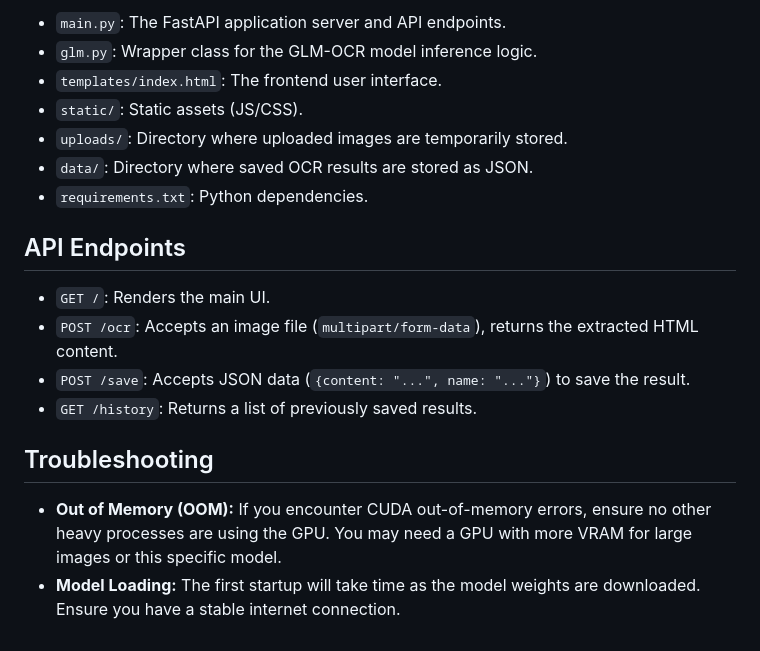
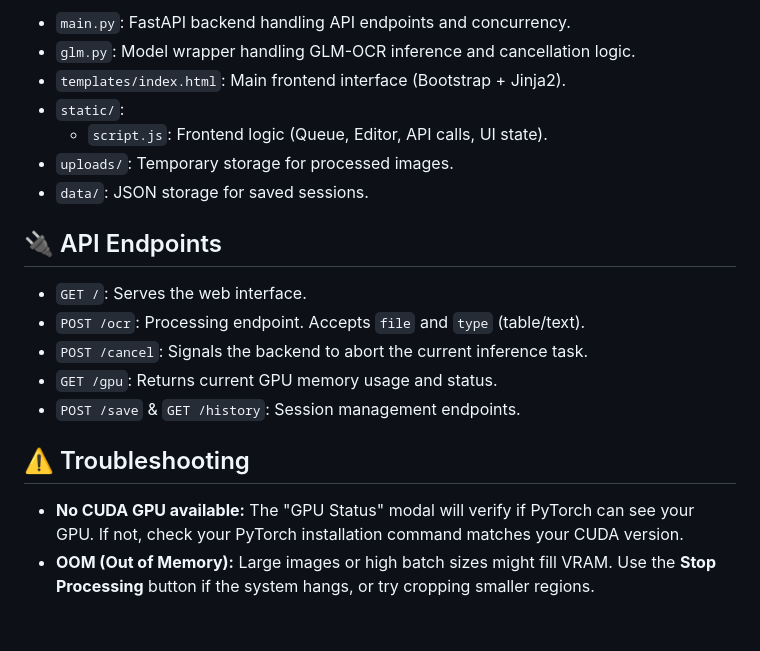
Before and after one commit to Antuke/glm-ocr-interface, a Markdown page: README.md, the part around one of its changes. Rendered like a GitHub page.

```diff
--- a/README.md
+++ b/README.md
@@ -57,20 +68,21 @@ A lightweight web application built with FastAPI that leverages the [GLM-OCR](ht
 
-- `main.py`: The FastAPI application server and API endpoints.
-- `glm.py`: Wrapper class for the GLM-OCR model inference logic.
-- `templates/index.html`: The frontend user interface.
-- `static/`: Static assets (JS/CSS).
-- `uploads/`: Directory where uploaded images are temporarily stored.
-- `data/`: Directory where saved OCR results are stored as JSON.
-- `requirements.txt`: Python dependencies.
+- `main.py`: FastAPI backend handling API endpoints and concurrency.
+- `glm.py`: Model wrapper handling GLM-OCR inference and cancellation logic.
+- `templates/index.html`: Main frontend interface (Bootstrap + Jinja2).
+- `static/`:
+  - `script.js`: Frontend logic (Queue, Editor, API calls, UI state).
+- `uploads/`: Temporary storage for processed images.
+- `data/`: JSON storage for saved sessions.
 
-## API Endpoints
+## 🔌 API Endpoints
 
-- `GET /`: Renders the main UI.
-- `POST /ocr`: Accepts an image file (`multipart/form-data`), returns the extracted HTML content.
-- `POST /save`: Accepts JSON data (`{content: "...", name: "..."}`) to save the result.
-- `GET /history`: Returns a list of previously saved results.
+- `GET /`: Serves the web interface.
+- `POST /ocr`: Processing endpoint. Accepts `file` and `type` (table/text).
+- `POST /cancel`: Signals the backend to abort the current inference task.
+- `GET /gpu`: Returns current GPU memory usage and status.
+- `POST /save` & `GET /history`: Session management endpoints.
 
-## Troubleshooting
+## ⚠️ Troubleshooting
 
-- **Out of Memory (OOM):** If you encounter CUDA out-of-memory errors, ensure no other heavy processes are using the GPU. You may need a GPU with more VRAM for large images or this specific model.
-- **Model Loading:** The first startup will take time as the model weights are downloaded. Ensure you have a stable internet connection.
+- **No CUDA GPU available:** The "GPU Status" modal will verify if PyTorch can see your GPU. If not, check your PyTorch installation command matches your CUDA version.
+- **OOM (Out of Memory):** Large images or high batch sizes might fill VRAM. Use the **Stop Processing** button if the system hangs, or try cropping smaller regions.
```
Also changed, not shown: other parts of README.md (+38 -27 lines).
